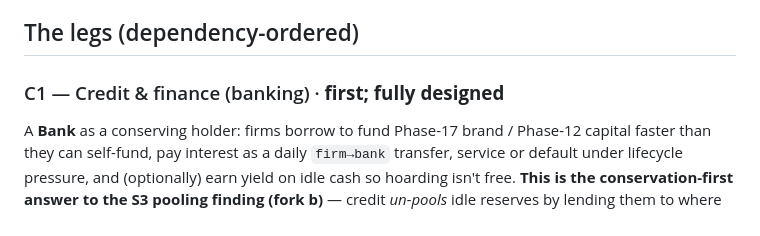
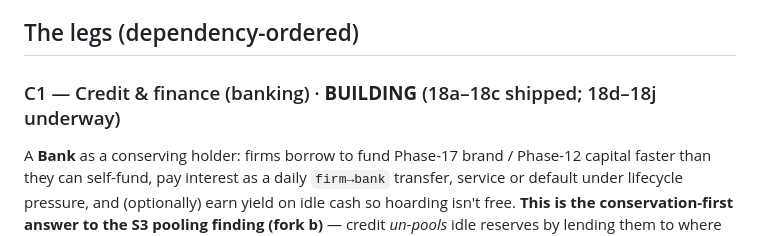
Before and after one commit to EarlTheDuke/NewSimClaude, a Markdown page: INITIATIVE-04-GDP-GROWTH.md, the part around the change. Drawn GitHub-style.

```diff
--- a/INITIATIVE-04-GDP-GROWTH.md
+++ b/INITIATIVE-04-GDP-GROWTH.md
@@ -20,7 +20,7 @@ GDP compounds over time instead of plateauing?** The ceilings:
 
 ## The legs (dependency-ordered)
 
-### C1 — Credit & finance (banking) · **first; fully designed**
+### C1 — Credit & finance (banking) · **BUILDING** (18a–18c shipped; 18d–18j underway)
 A **Bank** as a conserving holder: firms borrow to fund Phase-17 brand / Phase-12 capital faster than
 they can self-fund, pay interest as a daily `firm→bank` transfer, service or default under lifecycle
 pressure, and (optionally) earn yield on idle cash so hoarding isn't free. **This is the
```
Also changed, not shown: ROADMAP.md (+1 -1 lines).
